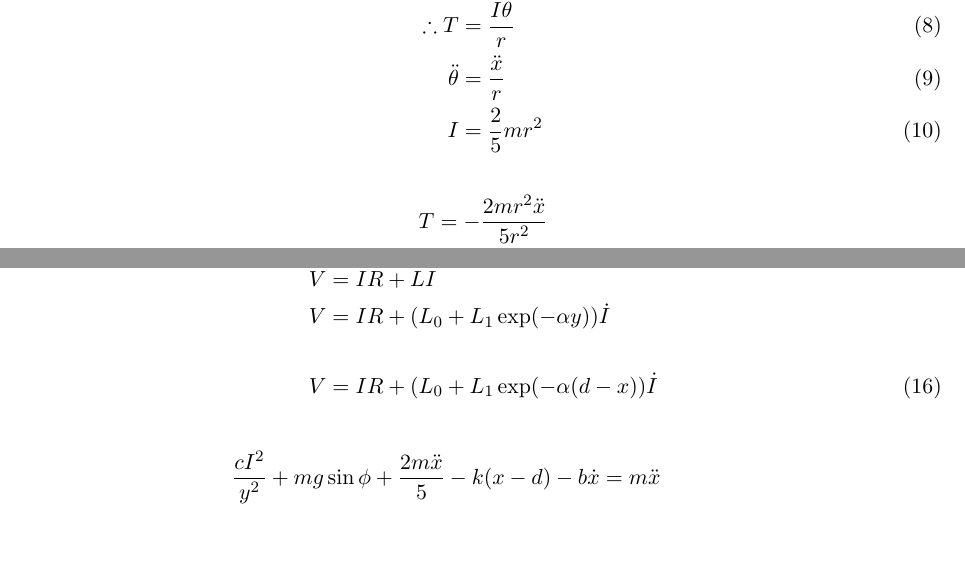
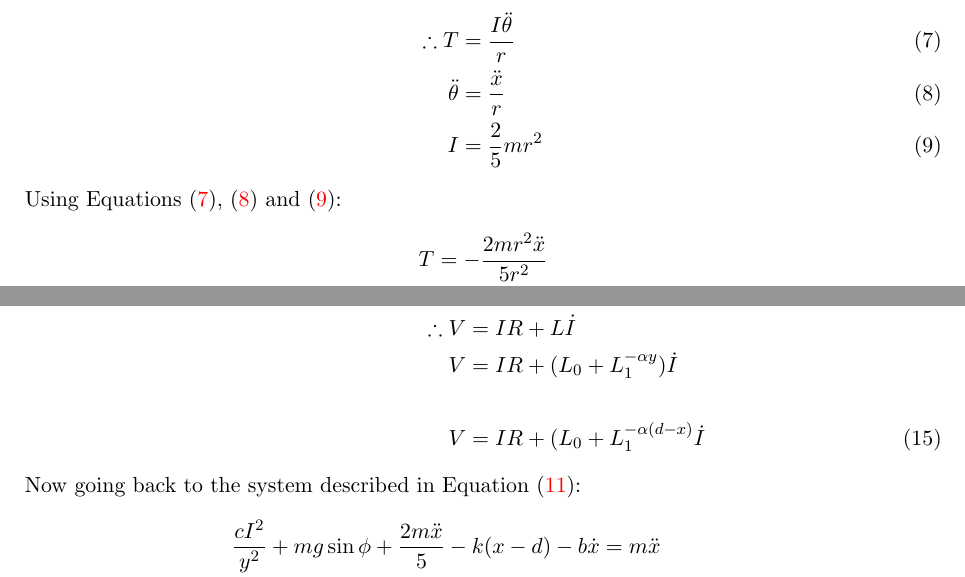
Before and after one commit to dlim04/ELE2024-Control-Coursework, a LaTeX paper (Report/main.tex, which reads Report/Part A/Problem A1.tex): two parts of page 2 of 7, joined at a grey line, cut so that both start at the same text, the shorter picture padded with empty space. Compiled offline with pdfLaTeX.

Commit message:
Added some descriptive lines to A1

```diff
--- a/Report/Part A/Problem A1.tex
+++ b/Report/Part A/Problem A1.tex
@@ -8,12 +8,18 @@
 
     \begin{align}
         -Tr &= I\ddot{\theta}\\
-        a &= \ddot{x} = \ddot{\theta r}\\
-        \therefore T &= \frac{I \ddot{\theta}}{r}\\
-        \ddot{\theta} &= \frac{\ddot{x}}{r}\\
-        I &= \frac{2}{5} mr^2
+        a &= \ddot{x} = \ddot{\theta r}\nonumber\\
+        \therefore T &= \frac{I \ddot{\theta}}{r}\label{eq:7}\\
+        \ddot{\theta} &= \frac{\ddot{x}}{r}\label{eq:8}\\
+        I &= \frac{2}{5} mr^2\label{eq:9}
+    \end{align}
+    Using Equations \eqref{eq:7}, \eqref{eq:8} and  \eqref{eq:9}:
+    \begin{align}
+        T &= - \frac{2mr^2 \ddot{x}}{5r^2} \nonumber \\
+        T &= - \frac{2m \ddot{x}}{5} \label{eq:10}
     \end{align}
 
     \begin{align}
-        T &= - \frac{2mr^2 \ddot{x}}{5r^2} \nonumber \\
-        T &= - \frac{2m \ddot{x}}{5}
+        F &= m \ddot{x} \hspace{3cm}\nonumber \\
+        F_{mag} + mg \sin{\phi} - T - F_{spring} - F_{damper} &= m \ddot{x} \nonumber \\
+        \text{Using Equations \eqref{eq:5}, \eqref{eq:10}, \eqref{eq:3} and  \eqref{eq:4}:}\nonumber \\
@@ -33,12 +34,13 @@
 
     \begin{align}
         V &= V_{R} + V_{L} \nonumber \\
-        V &= IR + L \dot{I} \nonumber \\
-        V &= IR + (L_{0} + L_{1} \exp(- \alpha y)) \dot{I} \nonumber \\
+        \text{Using \eqref{eq:12} and  \eqref{eq:13}: } \nonumber \\
+        \therefore V &= IR + L \dot{I} \nonumber \\
+        V &= IR + (L_{0} + L_{1}^{- \alpha y}) \dot{I} \nonumber \\
         \nonumber \\
-        V &= IR + (L_{0} + L_{1} \exp(- \alpha (d - x))\dot{I}
+        V &= IR + (L_{0} + L_{1}^{- \alpha (d - x)}\dot{I}
     \end{align}
-
+    Now going back to the system described in Equation \eqref{eq:11}:
     \begin{align}
         \frac{cI^2}{y^2} + mg \sin{\phi} + \frac{2m \ddot{x}}{5} - k(x - d) - b \dot{x} &= m \ddot{x} \nonumber \\
         \frac{cI^2}{y^2} + mg \sin{\phi} - k(x -d) - b \dot{x} &= m \ddot{x} - \frac{2m \ddot{x}}{5} \nonumber \\
```
Also changed, not shown: Report/Part A/Problem A1.tex (19 more changed lines).
